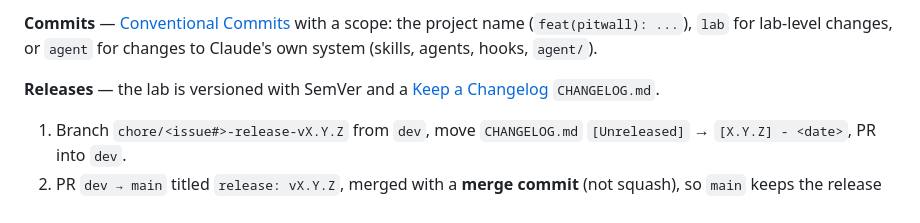
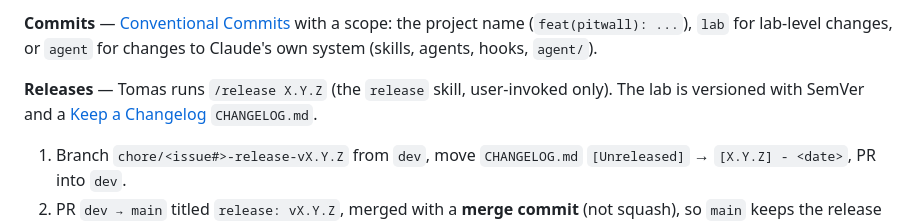
Before and after one commit to TomasRipsky/data-engineering-lab, a Markdown page: lab/conventions.md, the part around the change. GitHub-like rendering.

Commit message:
feat(agent): release skill, user-invoked only
Refs #34

Co-Authored-By: Claude Opus 5.5 <noreply@anthropic.com>

```diff
--- a/lab/conventions.md
+++ b/lab/conventions.md
@@ -17,7 +17,7 @@ How work is done in this lab. `CLAUDE.md` holds the hard rules Claude always loa
 
 **Commits** — [Conventional Commits](https://www.conventionalcommits.org/) with a scope: the project name (`feat(pitwall): ...`), `lab` for lab-level changes, or `agent` for changes to Claude's own system (skills, agents, hooks, `agent/`).
 
-**Releases** — the lab is versioned with SemVer and a [Keep a Changelog](https://keepachangelog.com/en/1.1.0/) `CHANGELOG.md`.
+**Releases** — Tomas runs `/release X.Y.Z` (the `release` skill, user-invoked only). The lab is versioned with SemVer and a [Keep a Changelog](https://keepachangelog.com/en/1.1.0/) `CHANGELOG.md`.
 1. Branch `chore/<issue#>-release-vX.Y.Z` from `dev`, move `CHANGELOG.md` `[Unreleased]` → `[X.Y.Z] - <date>`, PR into `dev`.
 2. PR `dev → main` titled `release: vX.Y.Z`, merged with a **merge commit** (not squash), so `main` keeps the release boundaries.
 3. `gh release create vX.Y.Z --target main`.
```
Also changed, not shown: 1 other file.
